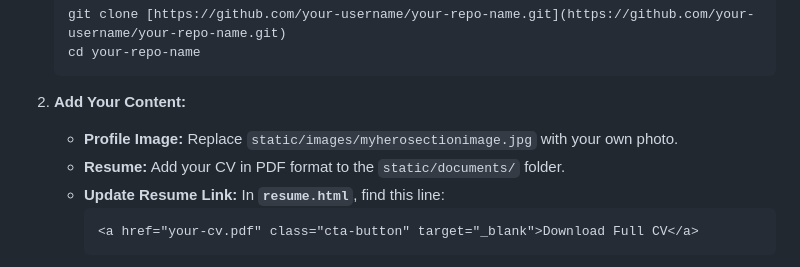
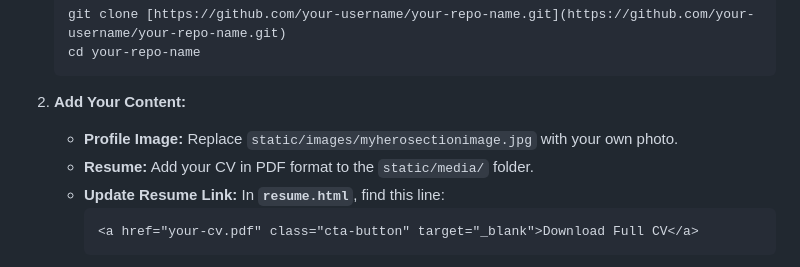
Before and after one commit to jackmarley254/My-Portfolio, a Markdown page: README.md, the part around one of its changes. Drawn GitHub-style.

````diff
--- a/README.md
+++ b/README.md
@@ -49,7 +49,7 @@ To get this site running for your own use, follow these steps:
 
 2.  **Add Your Content:**
     * **Profile Image:** Replace `static/images/myherosectionimage.jpg` with your own photo.
-    * **Resume:** Add your CV in PDF format to the `static/documents/` folder.
+    * **Resume:** Add your CV in PDF format to the `static/media/` folder.
     * **Update Resume Link:** In **`resume.html`**, find this line:
         ```html
         <a href="your-cv.pdf" class="cta-button" target="_blank">Download Full CV</a>
````
Also changed, not shown: other parts of README.md (+1 -1 lines).
